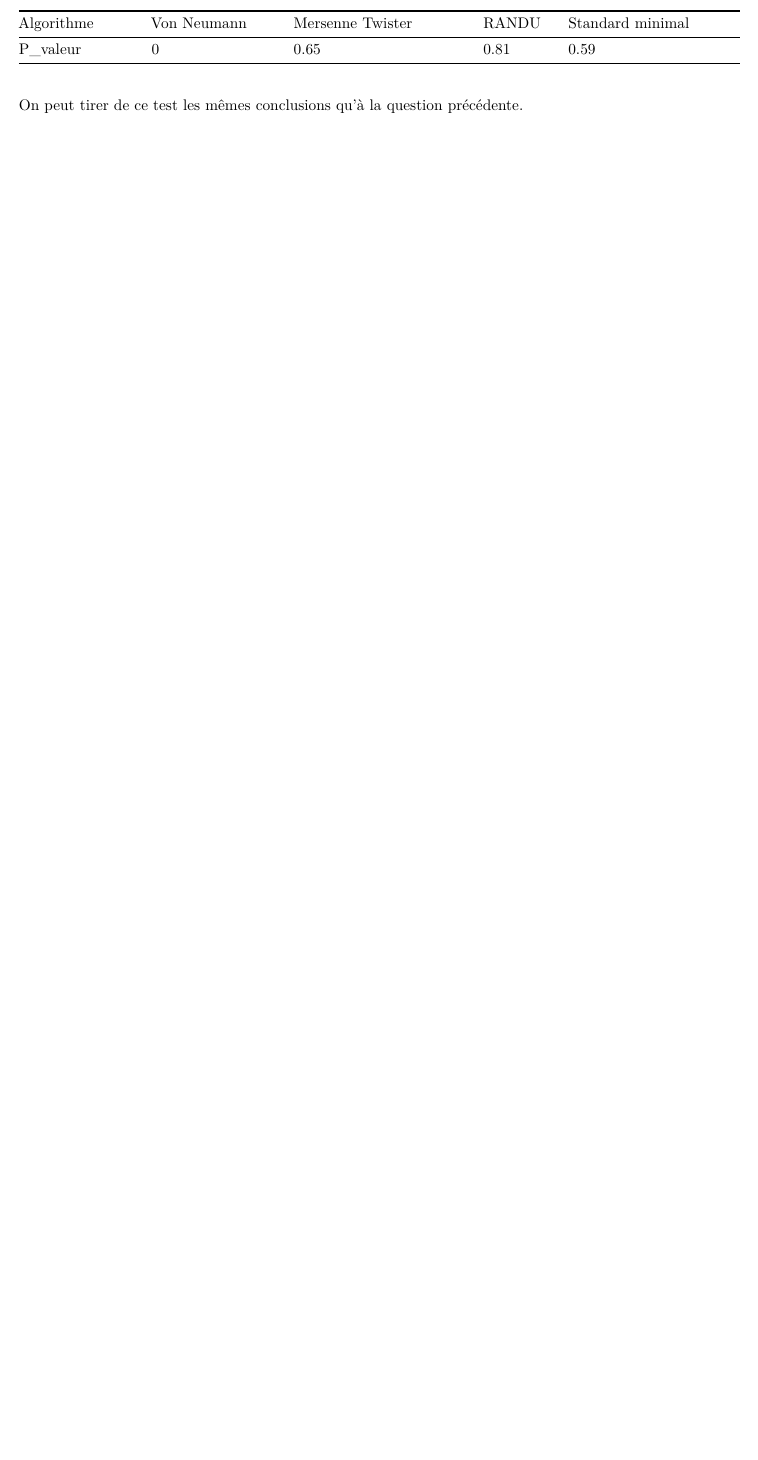
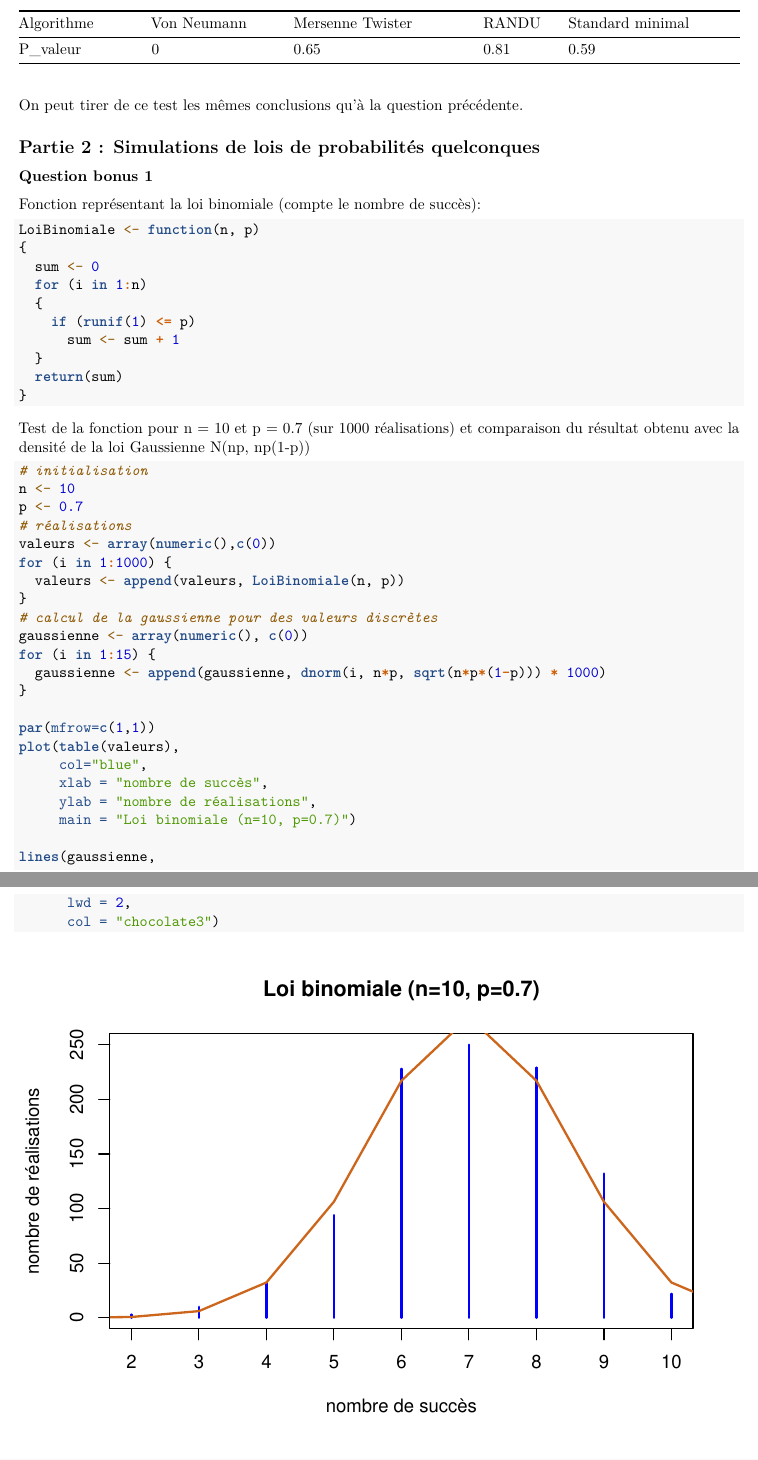
Before and after one commit to leo-brgn/Random-and-queues, an R Markdown document (Rapport.Rmd): part of page 4 of 4 before the commit and two parts of pages 4 and 5 of 5 after it, the two joined at a grey line, cut so that both start at the same text, the shorter picture padded with empty space. Rendered offline with R 4.5, knitr and Pandoc, then LaTeX, with nearby package versions; some code elsewhere in the file could not run offline.

Commit message:
question bonus 1

````diff
--- a/Rapport.Rmd
+++ b/Rapport.Rmd
@@ -154,3 +154,50 @@ order.test(vec_stm, d = 4, echo = FALSE)$p.value
 | P_valeur   | 0           | 0.65             | 0.81  | 0.59             |
 
 On peut tirer de ce test les mêmes conclusions qu'à la question précédente.
+
+## Partie 2 : Simulations de lois de probabilités quelconques
+
+### Question bonus 1
+
+Fonction représentant la loi binomiale (compte le nombre de succès):
+```{r}
+LoiBinomiale <- function(n, p)
+{
+  sum <- 0
+  for (i in 1:n)
+  {
+    if (runif(1) <= p)
+      sum <- sum + 1
+  }
+  return(sum)
+}
+```
+
+Test de la fonction pour n = 10 et p = 0.7 (sur 1000 réalisations) et comparaison
+du résultat obtenu avec la densité de la loi Gaussienne N(np, np(1-p))
+```{r}
+# initialisation
+n <- 10
+p <- 0.7
+# réalisations
+valeurs <- array(numeric(),c(0))
+for (i in 1:1000) {
+  valeurs <- append(valeurs, LoiBinomiale(n, p))
+}
+# calcul de la gaussienne pour des valeurs discrètes
+gaussienne <- array(numeric(), c(0))
+for (i in 1:15) {
+  gaussienne <- append(gaussienne, dnorm(i, n*p, sqrt(n*p*(1-p))) * 1000)
+}
+
+par(mfrow=c(1,1))
+plot(table(valeurs),
+     col="blue",
+     xlab = "nombre de succès",
+     ylab = "nombre de réalisations",
+     main = "Loi binomiale (n=10, p=0.7)")
+
+lines(gaussienne,
+      lwd = 2,
+      col = "chocolate3")
+```
````
Also changed, not shown: generateurs.R (+11 -0 lines), seance2.R (added, +29 -0 lines), Rapport.Rmd (2 more changed lines).
